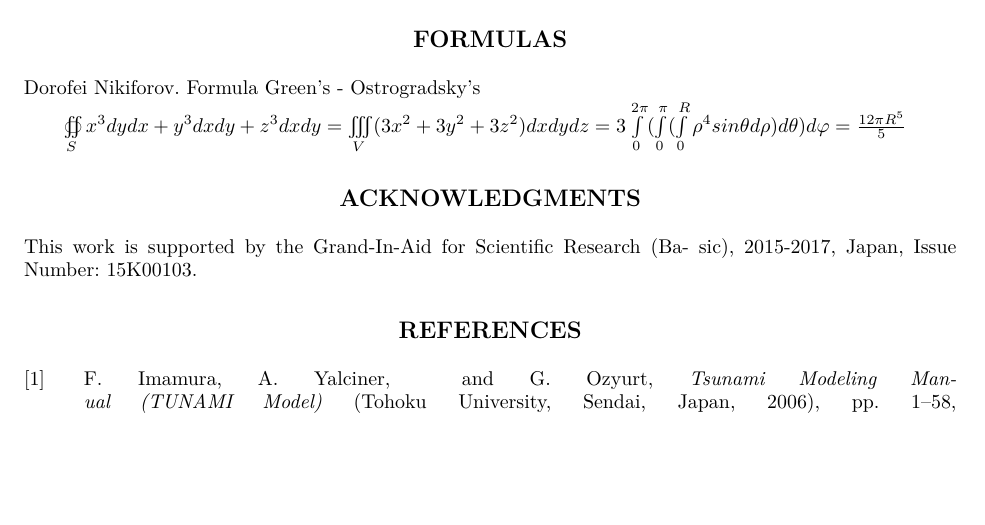
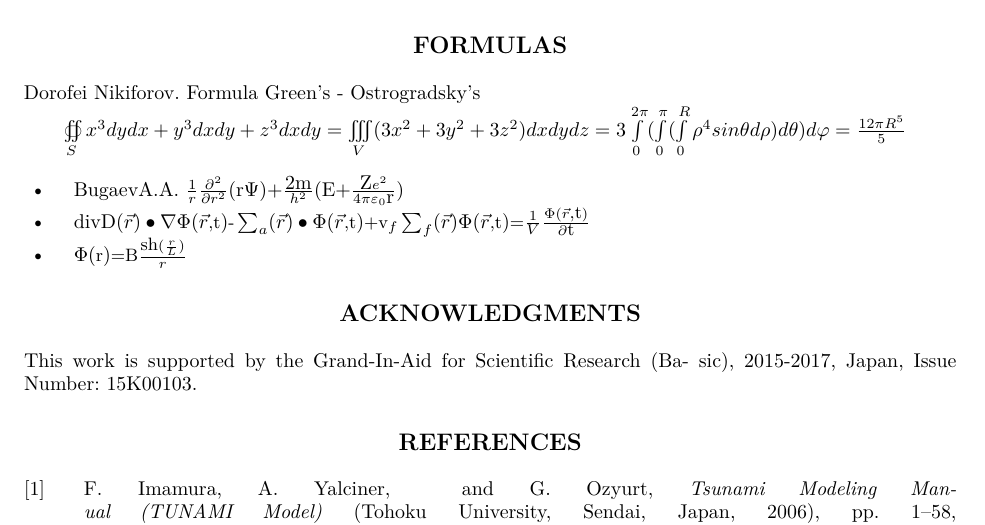
Before and after one commit to dihlo/BugaevNikiforov, a LaTeX paper (Article 1/hayashi5.tex): part of page 5 of 6, cut so that both start at the same text, the shorter picture padded with empty space. Compiled offline with pdfLaTeX.

Commit message:
formuli ot bugaeva

```diff
--- a/Article 1/hayashi5.tex
+++ b/Article 1/hayashi5.tex
@@ -285,8 +285,12 @@ Dorofei Nikiforov. Formula Green's - Ostrogradsky's
 \oiint \limits_S x^3 dydx + y^3 dxdy + z^3 dxdy = \iiint \limits_V (3x^2 + 3y^2 + 3z^2 )dxdydz =
 3\int \limits_0^{2\pi}(\int \limits_0^\pi (\int \limits_0^R \rho^4 sin  \theta  d \rho)d \theta)d  \varphi   = \frac {12 \pi R^5}{5}
 \end{math}
-
-
+\begin{itemize}
+\item BugaevA.A.
+        $\frac{1}{r}\frac{\partial^2}{\partial{r^2}}\textrm{(r}\Psi\textrm{)}\textrm{+}\frac{\textrm{2m}}{h^2}\textrm{(E+}\frac{\textrm{Z}e^2}{4\pi\varepsilon_0\textrm{r}}\textrm{)}$
+  \item $\textrm{divD}\small(\vec{r}\small)\bullet\nabla\Phi\small(\vec{r}\textrm{,t}\small)\textrm{-}\sum_a\small(\vec{r}\small)\bullet\Phi\small(\vec{r}\textrm{,t}\small)\textrm{+}\textrm{v}_f\sum_f\small(\vec{r}\small)\Phi\small(\vec{r}\textrm{,t}\small)\textrm{=}\frac{1}{V}\frac{\Phi\small(\vec{r}\textrm{,t}\small)}{\partial\textrm{t}}$
+  \item $\Phi\small(\textrm{r}\small)\textrm{=}\textrm{B}\frac{\textrm{sh}\small(\frac{r}{L}\small)}{r}$
+\end{itemize}
 
 % Sections that will go in second font
 
```
Also changed, not shown: Article 1/hayashi5.pdf, 3 other files.
